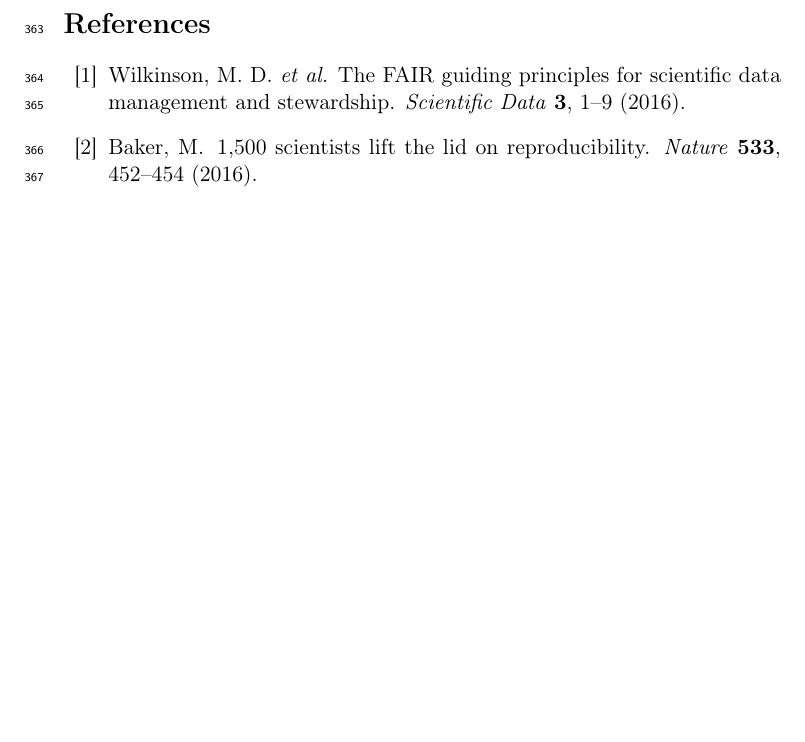
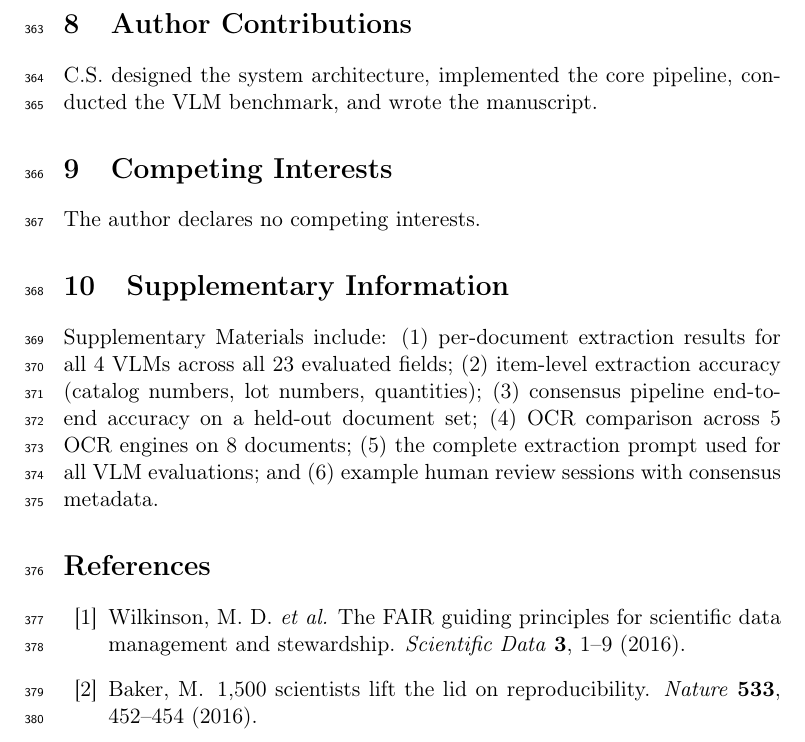
Before and after one commit to labclaw/lab-manager, a LaTeX paper (paper/manuscript.tex): part of page 13 of 19, cut at the place of the change, the shorter picture padded with empty space. Compiled offline with pdfLaTeX.

Commit message:
experiment: add Author Contributions, Competing Interests, Supplementary Info
- Author Contributions section (required by Nature Methods)
- Competing Interests declaration
- Supplementary Information description (6 items)

```diff
--- a/paper/manuscript.tex
+++ b/paper/manuscript.tex
@@ -608,6 +608,25 @@
 computing ecosystem.
 
 % ============================================================
+\section{Author Contributions}
+C.S.\ designed the system architecture, implemented the core pipeline,
+conducted the VLM benchmark, and wrote the manuscript.
+
+% ============================================================
+\section{Competing Interests}
+The author declares no competing interests.
+
+% ============================================================
+\section{Supplementary Information}
+Supplementary Materials include: (1)~per-document extraction results for
+all 4 VLMs across all 23 evaluated fields; (2)~item-level extraction
+accuracy (catalog numbers, lot numbers, quantities); (3)~consensus
+pipeline end-to-end accuracy on a held-out document set; (4)~OCR
+comparison across 5 OCR engines on 8 documents; (5)~the complete
+extraction prompt used for all VLM evaluations; and (6)~example
+human review sessions with consensus metadata.
+
+% ============================================================
 \bibliographystyle{naturemag}
 \bibliography{references}
 
```
